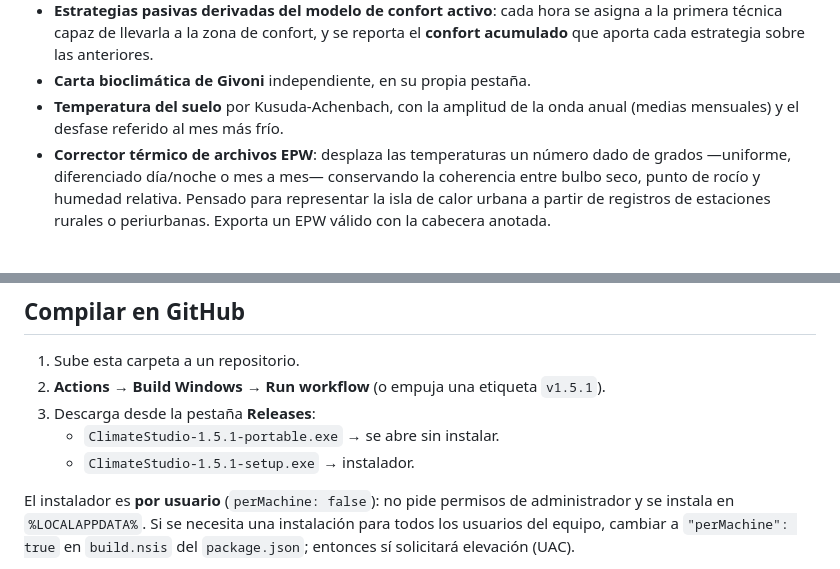
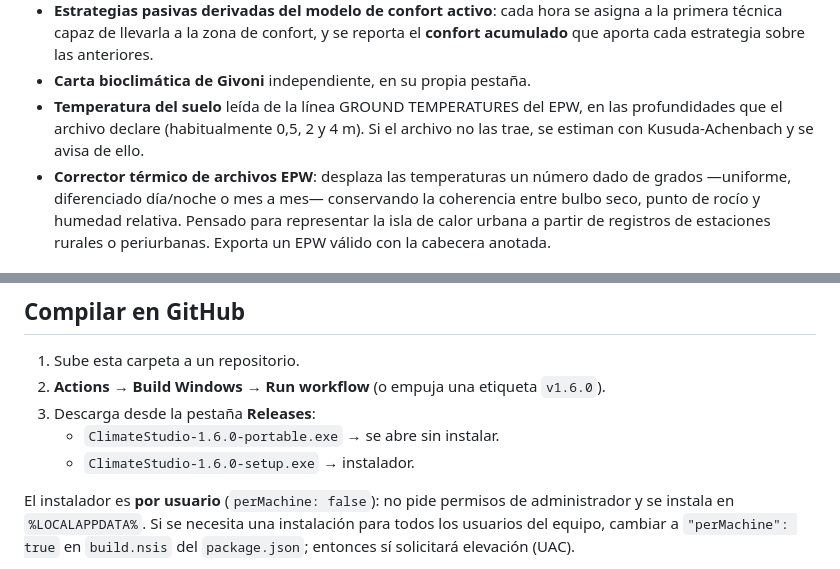
Before and after one commit to jufegofoto-cell/Climate-Studio, a Markdown page: README.md, 2 parts joined by grey strips. Rendered like a GitHub page.

```diff
--- a/README.md
+++ b/README.md
@@ -28,8 +28,9 @@ y las fuentes (Barlow, DM Sans, DM Mono) están embebidas en el HTML.
   a la primera técnica capaz de llevarla a la zona de confort, y se reporta el
   **confort acumulado** que aporta cada estrategia sobre las anteriores.
 - **Carta bioclimática de Givoni** independiente, en su propia pestaña.
-- **Temperatura del suelo** por Kusuda-Achenbach, con la amplitud de la onda anual
-  (medias mensuales) y el desfase referido al mes más frío.
+- **Temperatura del suelo** leída de la línea GROUND TEMPERATURES del EPW, en las
+  profundidades que el archivo declare (habitualmente 0,5, 2 y 4 m). Si el archivo
+  no las trae, se estiman con Kusuda-Achenbach y se avisa de ello.
 - **Corrector térmico de archivos EPW**: desplaza las temperaturas un número dado de
   grados —uniforme, diferenciado día/noche o mes a mes— conservando la coherencia
   entre bulbo seco, punto de rocío y humedad relativa. Pensado para representar la
@@ -52,10 +53,10 @@ climatestudio-desktop/
 ## Compilar en GitHub
 
 1. Sube esta carpeta a un repositorio.
-2. **Actions → Build Windows → Run workflow** (o empuja una etiqueta `v1.5.1`).
+2. **Actions → Build Windows → Run workflow** (o empuja una etiqueta `v1.6.0`).
 3. Descarga desde la pestaña **Releases**:
-   - `ClimateStudio-1.5.1-portable.exe` → se abre sin instalar.
-   - `ClimateStudio-1.5.1-setup.exe` → instalador.
+   - `ClimateStudio-1.6.0-portable.exe` → se abre sin instalar.
+   - `ClimateStudio-1.6.0-setup.exe` → instalador.
 
 El instalador es **por usuario** (`perMachine: false`): no pide permisos de
 administrador y se instala en `%LOCALAPPDATA%`. Si se necesita una instalación
```
